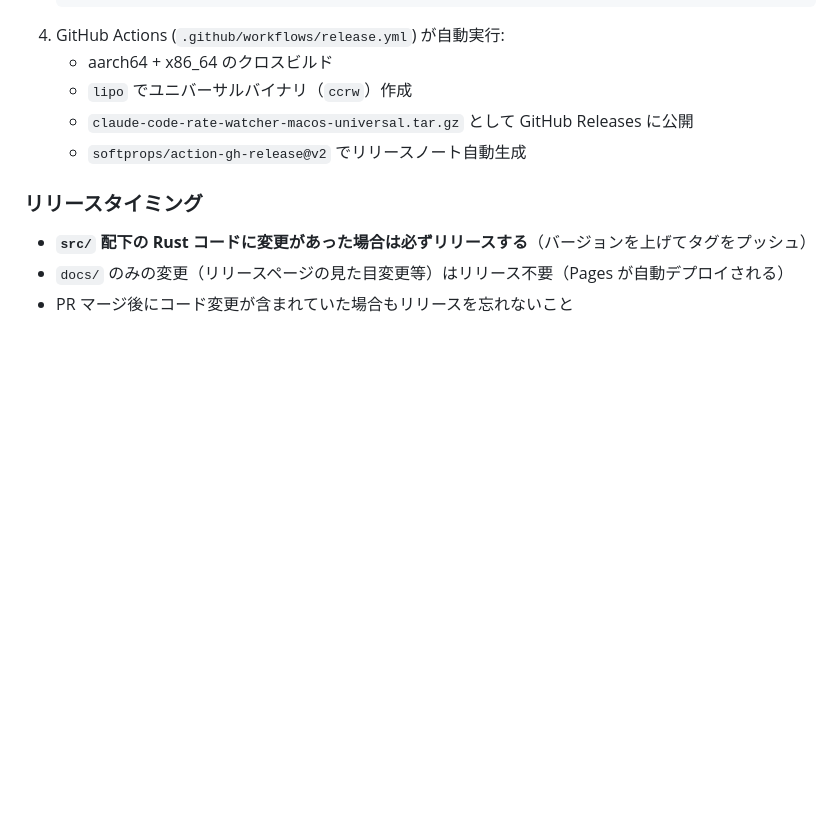
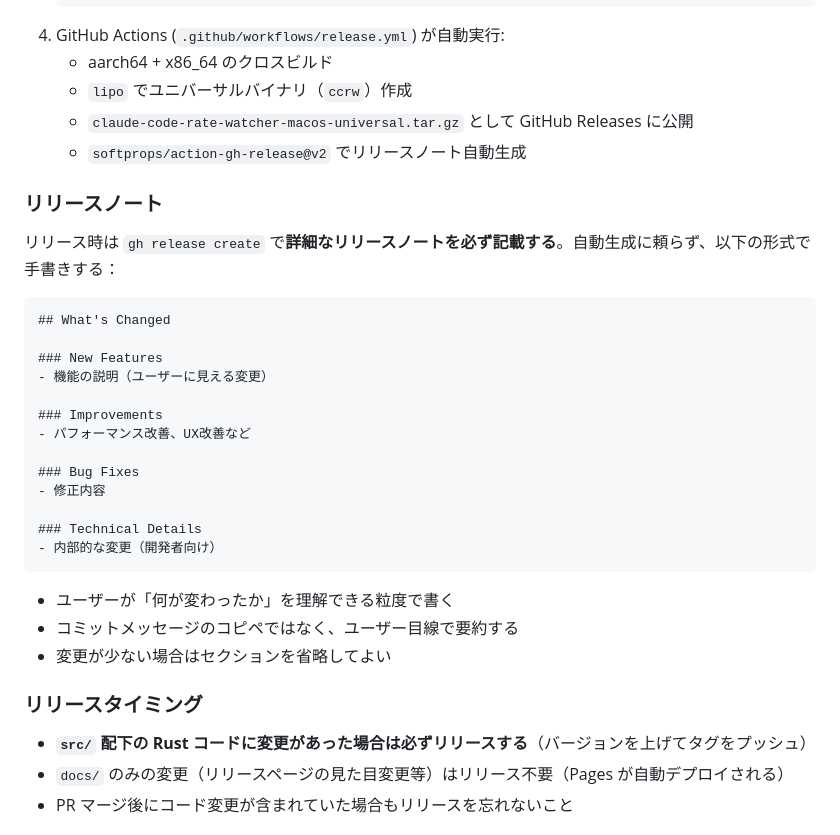
Before and after one commit to NicoValentine7/claude-code-rate-watcher, a Markdown page: CLAUDE.md, the part around the change. Drawn GitHub-style; blank space fills up the shorter version.

Commit message:
docs: リリースノート詳細記載のルールをCLAUDE.mdに追加

````diff
--- a/CLAUDE.md
+++ b/CLAUDE.md
@@ -84,6 +84,30 @@ ccrw  # 起動（初回起動時にログイン時自動起動が自動で有効
    - `claude-code-rate-watcher-macos-universal.tar.gz` として GitHub Releases に公開
    - `softprops/action-gh-release@v2` でリリースノート自動生成
 
+### リリースノート
+
+リリース時は `gh release create` で**詳細なリリースノートを必ず記載する**。自動生成に頼らず、以下の形式で手書きする：
+
+```markdown
+## What's Changed
+
+### New Features
+- 機能の説明（ユーザーに見える変更）
+
+### Improvements
+- パフォーマンス改善、UX改善など
+
+### Bug Fixes
+- 修正内容
+
+### Technical Details
+- 内部的な変更（開発者向け）
+```
+
+- ユーザーが「何が変わったか」を理解できる粒度で書く
+- コミットメッセージのコピペではなく、ユーザー目線で要約する
+- 変更が少ない場合はセクションを省略してよい
+
 ### リリースタイミング
 
 - **`src/` 配下の Rust コードに変更があった場合は必ずリリースする**（バージョンを上げてタグをプッシュ）
````
